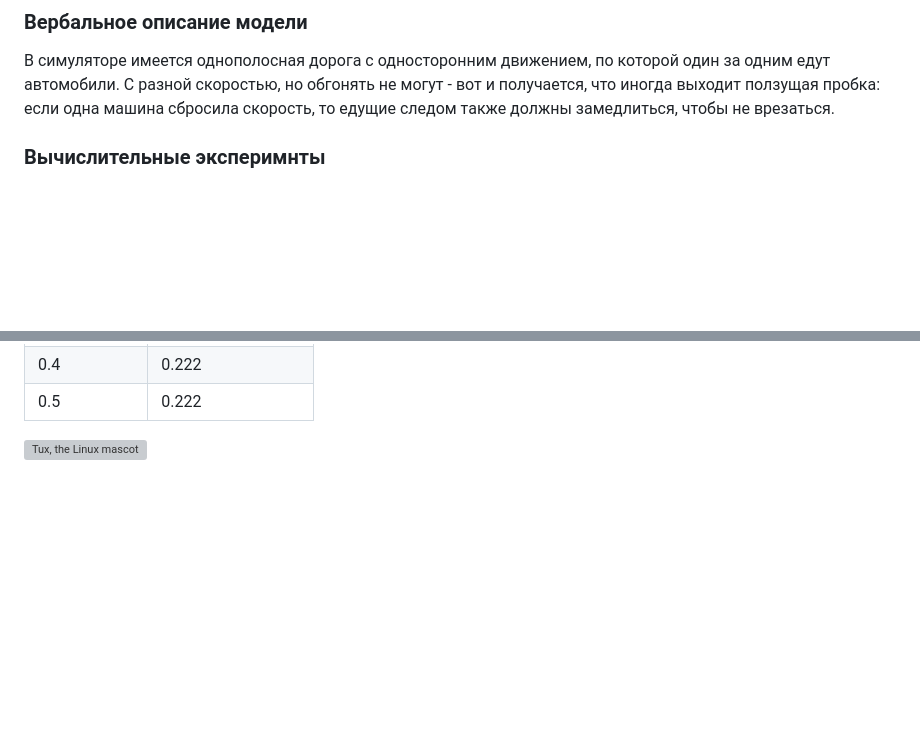
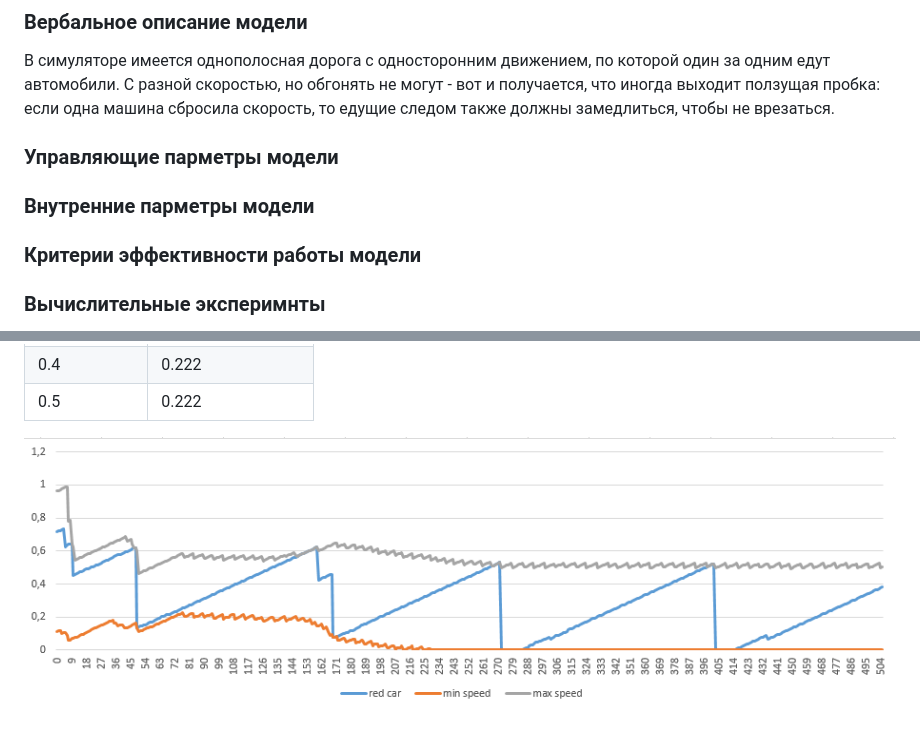
Before and after one commit to knureigs/tren2022, a Markdown page: README.md, 2 parts joined by grey strips. GitHub-like rendering; pictures changed too: fig1.png (added); blank space fills up the shorter version; grey boxes are pictures that could not be loaded.

Commit message:
For IMKS lab

```diff
--- a/README.md
+++ b/README.md
@@ -7,6 +7,11 @@
 
 ### Вербальное описание модели
 В симуляторе имеется однополосная дорога с односторонним движением, по которой один за одним едут автомобили. С разной скоростью, но обгонять не могут - вот и получается, что иногда выходит ползущая пробка: если одна машина сбросила скорость, то едущие следом также должны замедлиться, чтобы не врезаться.
+
+### Управляющие парметры модели
+
+### Внутренние парметры модели
+### Критерии эффективности работы модели
 
 ### Вычислительные эксперимнты
 Эксперименты служат для проверки выдвинутой гипотезы, или в процессе изучения влияния того или иного параметра на работу модели (а значит, и объекта). И в рамках гипотезы у нас описывается и использование модели, её настройка.
@@ -51,4 +56,4 @@
   </tbody>
 </table>
 
-![Tux, the Linux mascot](/assets/images/tux.png)
+![Tux, the Linux mascot](fig1.png)
```
